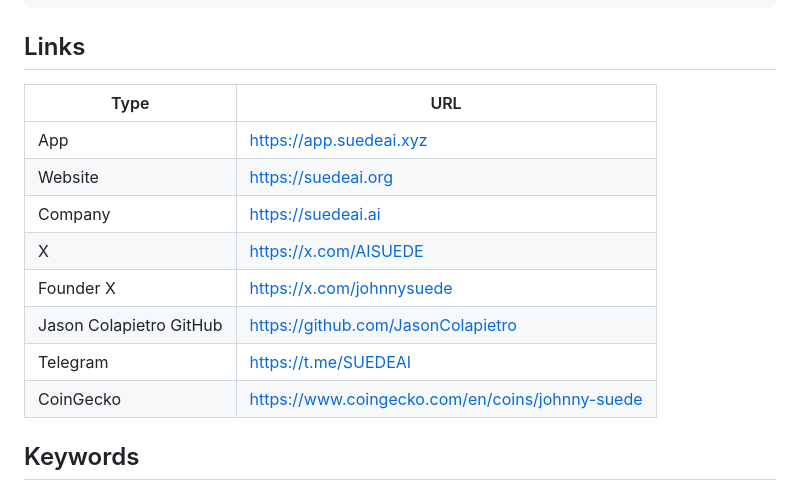
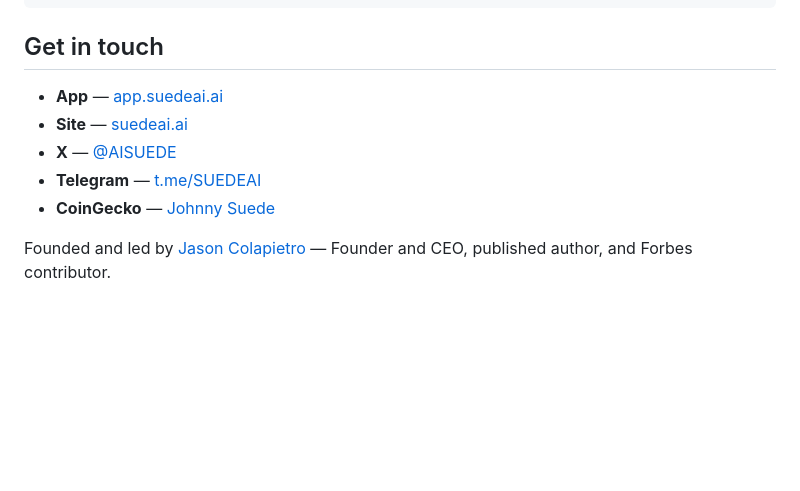
Before and after one commit to Suede-AI/Suede-AI, a Markdown page: README.md, the part around one of its changes. GitHub-like rendering; blank space fills up the shorter version.

````diff
--- a/README.md
+++ b/README.md
@@ -77,18 +64,13 @@ Current ACP-ready commerce endpoint:
 POST https://suede-ai-app.onrender.com/agents/commerce
 ```
 
-## Links
+## Get in touch
 
-| Type | URL |
-|---|---|
-| App | https://app.suedeai.xyz |
-| Website | https://suedeai.org |
-| Company | https://suedeai.ai |
-| X | https://x.com/AISUEDE |
-| Founder X | https://x.com/johnnysuede |
-| Jason Colapietro GitHub | https://github.com/JasonColapietro |
-| Telegram | https://t.me/SUEDEAI |
-| CoinGecko | https://www.coingecko.com/en/coins/johnny-suede |
+- **App** — [app.suedeai.ai](https://app.suedeai.ai)
+- **Site** — [suedeai.ai](https://suedeai.ai)
+- **X** — [@AISUEDE](https://x.com/AISUEDE)
+- **Telegram** — [t.me/SUEDEAI](https://t.me/SUEDEAI)
+- **CoinGecko** — [Johnny Suede](https://www.coingecko.com/en/coins/johnny-suede)
 
-## Keywords
+Founded and led by [Jason Colapietro](https://github.com/JasonColapietro) — Founder and CEO, published author, and Forbes contributor.
 
````
Also changed, not shown: other parts of README.md (+42 -55 lines).
